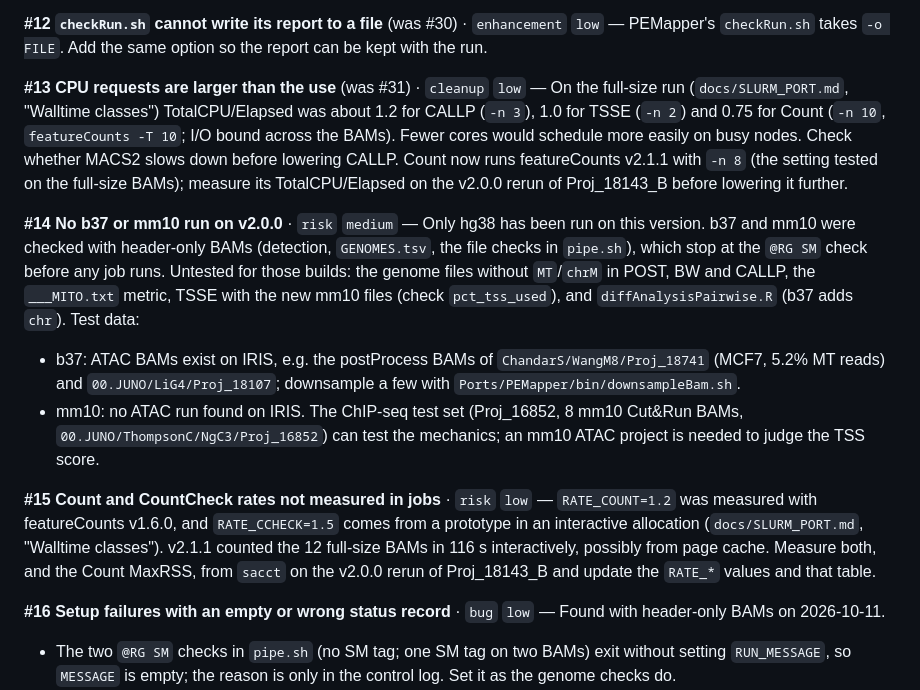
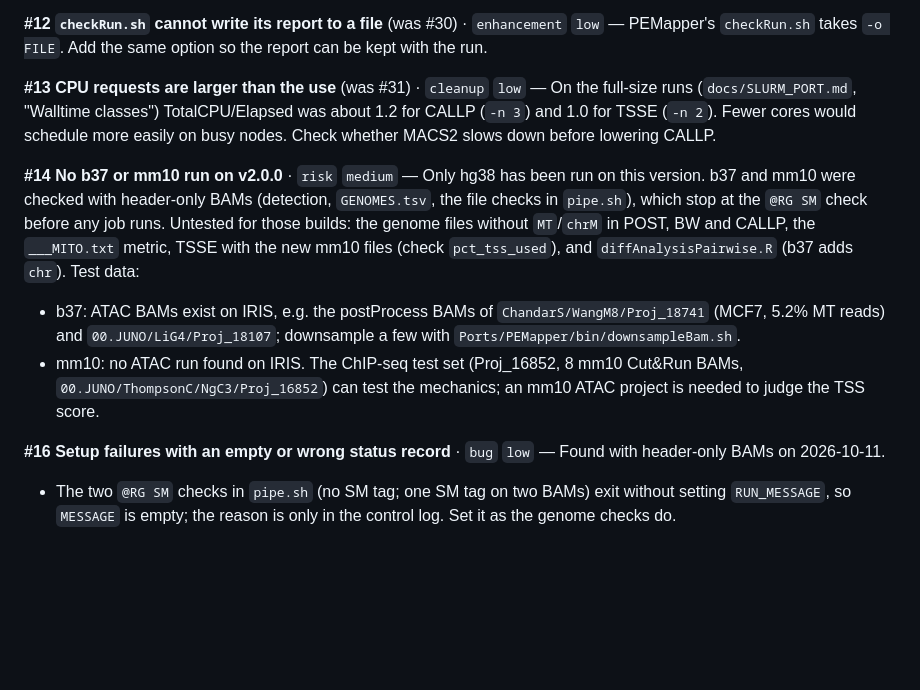
Before and after one commit to soccin/ATAC-seq, a Markdown page: 00.ISSUES.md, the part around the change. Rendered like a GitHub page; blank space fills up the shorter version.

```diff
--- a/00.ISSUES.md
+++ b/00.ISSUES.md
@@ -108,14 +108,10 @@ Decide whether zero peaks is a failure; if so, use `-s`.
 same option so the report can be kept with the run.
 
 **#13 CPU requests are larger than the use** (was #31) · `cleanup` `low`
-— On the full-size run (`docs/SLURM_PORT.md`, "Walltime classes")
-TotalCPU/Elapsed was about 1.2 for CALLP (`-n 3`), 1.0 for TSSE (`-n 2`)
-and 0.75 for Count (`-n 10`, `featureCounts -T 10`; I/O bound across the
-BAMs). Fewer cores would schedule more easily on busy nodes. Check
-whether MACS2 slows down before lowering CALLP. Count now runs
-featureCounts v2.1.1 with `-n 8` (the setting tested on the full-size
-BAMs); measure its TotalCPU/Elapsed on the v2.0.0 rerun of Proj_18143_B
-before lowering it further.
+— On the full-size runs (`docs/SLURM_PORT.md`, "Walltime classes")
+TotalCPU/Elapsed was about 1.2 for CALLP (`-n 3`) and 1.0 for TSSE
+(`-n 2`). Fewer cores would schedule more easily on busy nodes. Check
+whether MACS2 slows down before lowering CALLP.
 
 **#14 No b37 or mm10 run on v2.0.0** · `risk` `medium` — Only hg38 has
 been run on this version. b37 and mm10 were checked with header-only
@@ -132,14 +128,6 @@ data:
 - mm10: no ATAC run found on IRIS. The ChIP-seq test set (Proj_16852,
   8 mm10 Cut&Run BAMs, `00.JUNO/ThompsonC/NgC3/Proj_16852`) can test the
   mechanics; an mm10 ATAC project is needed to judge the TSS score.
-
-**#15 Count and CountCheck rates not measured in jobs** · `risk` `low`
-— `RATE_COUNT=1.2` was measured with featureCounts v1.6.0, and
-`RATE_CCHECK=1.5` comes from a prototype in an interactive allocation
-(`docs/SLURM_PORT.md`, "Walltime classes"). v2.1.1 counted the 12
-full-size BAMs in 116 s interactively, possibly from page cache. Measure
-both, and the Count MaxRSS, from `sacct` on the v2.0.0 rerun of
-Proj_18143_B and update the `RATE_*` values and that table.
 
 **#16 Setup failures with an empty or wrong status record** · `bug`
 `low` — Found with header-only BAMs on 2026-10-11.
```
Also changed, not shown: attic/zzISSUES.md (+17 -0 lines).
